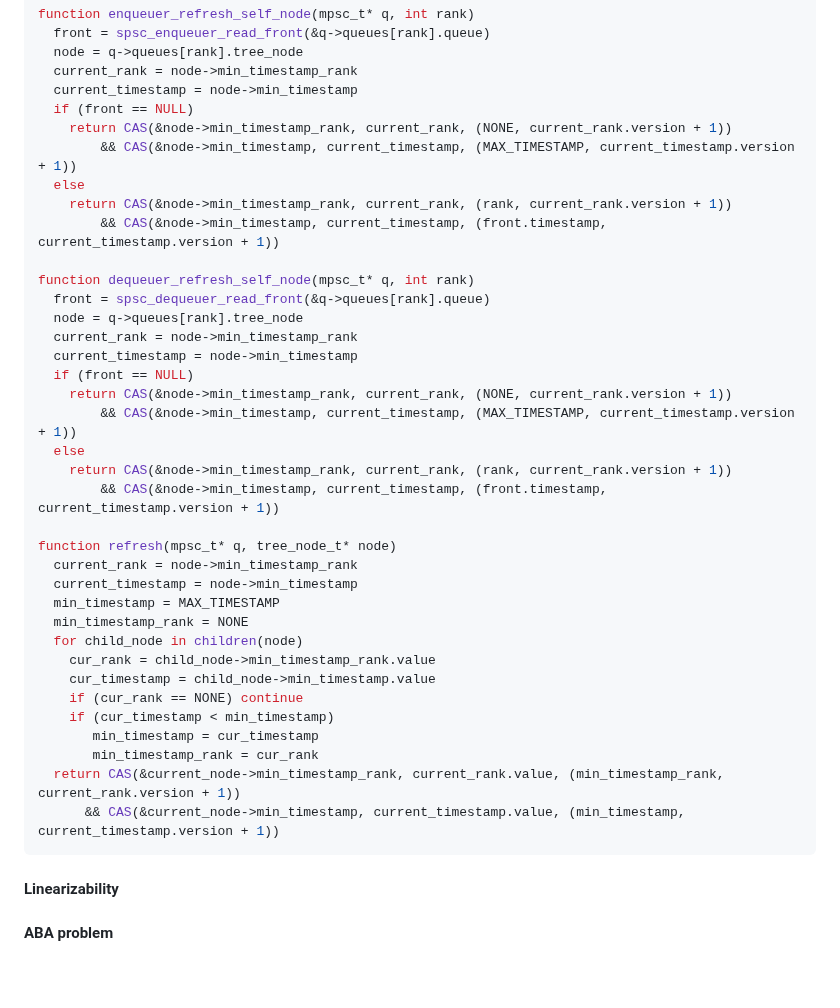
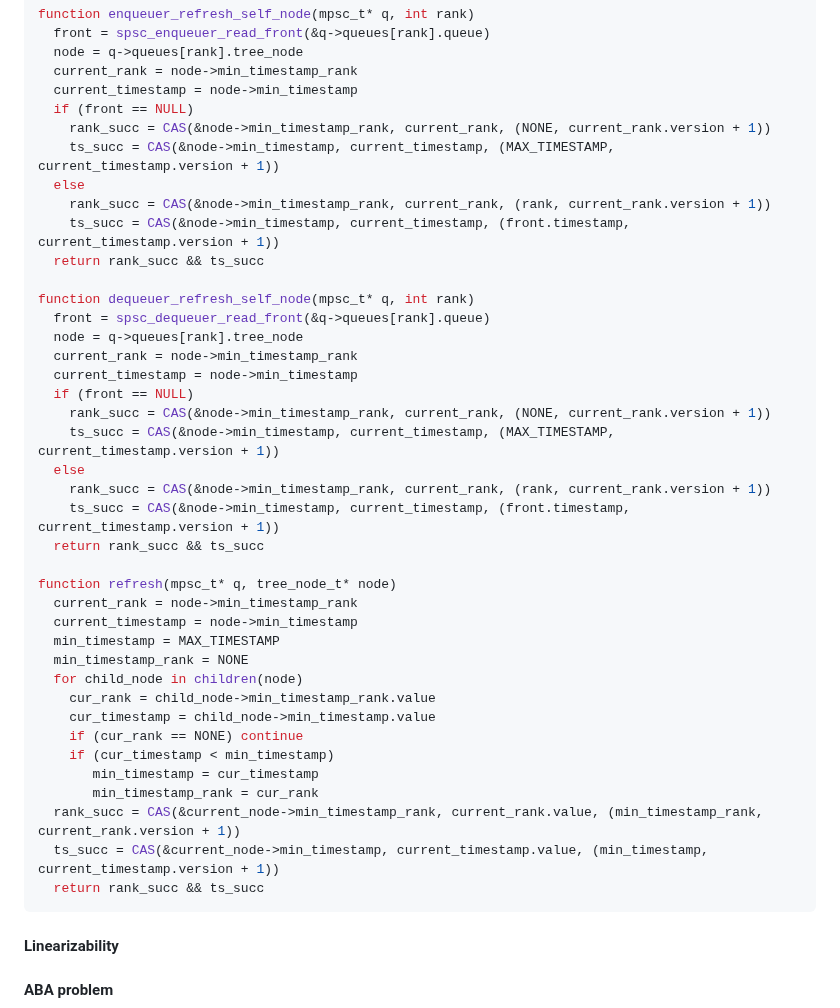
Before and after one commit to Huy-DNA/MPiSC, a Markdown page: code/ltqueue/README.md, the part around the change. Drawn GitHub-style; blank space fills up the shorter version.

````diff
--- a/code/ltqueue/README.md
+++ b/code/ltqueue/README.md
@@ -230,11 +230,12 @@ function enqueuer_refresh_self_node(mpsc_t* q, int rank)
   current_rank = node->min_timestamp_rank
   current_timestamp = node->min_timestamp
   if (front == NULL)
-    return CAS(&node->min_timestamp_rank, current_rank, (NONE, current_rank.version + 1))
-        && CAS(&node->min_timestamp, current_timestamp, (MAX_TIMESTAMP, current_timestamp.version + 1))
+    rank_succ = CAS(&node->min_timestamp_rank, current_rank, (NONE, current_rank.version + 1))
+    ts_succ = CAS(&node->min_timestamp, current_timestamp, (MAX_TIMESTAMP, current_timestamp.version + 1))
   else
-    return CAS(&node->min_timestamp_rank, current_rank, (rank, current_rank.version + 1))
-        && CAS(&node->min_timestamp, current_timestamp, (front.timestamp, current_timestamp.version + 1))
+    rank_succ = CAS(&node->min_timestamp_rank, current_rank, (rank, current_rank.version + 1))
+    ts_succ = CAS(&node->min_timestamp, current_timestamp, (front.timestamp, current_timestamp.version + 1))
+  return rank_succ && ts_succ
 
 function dequeuer_refresh_self_node(mpsc_t* q, int rank)
   front = spsc_dequeuer_read_front(&q->queues[rank].queue)
@@ -242,11 +243,12 @@ function dequeuer_refresh_self_node(mpsc_t* q, int rank)
   current_rank = node->min_timestamp_rank
   current_timestamp = node->min_timestamp
   if (front == NULL)
-    return CAS(&node->min_timestamp_rank, current_rank, (NONE, current_rank.version + 1))
-        && CAS(&node->min_timestamp, current_timestamp, (MAX_TIMESTAMP, current_timestamp.version + 1))
+    rank_succ = CAS(&node->min_timestamp_rank, current_rank, (NONE, current_rank.version + 1))
+    ts_succ = CAS(&node->min_timestamp, current_timestamp, (MAX_TIMESTAMP, current_timestamp.version + 1))
   else
-    return CAS(&node->min_timestamp_rank, current_rank, (rank, current_rank.version + 1))
-        && CAS(&node->min_timestamp, current_timestamp, (front.timestamp, current_timestamp.version + 1))
+    rank_succ = CAS(&node->min_timestamp_rank, current_rank, (rank, current_rank.version + 1))
+    ts_succ = CAS(&node->min_timestamp, current_timestamp, (front.timestamp, current_timestamp.version + 1))
+  return rank_succ && ts_succ
 
 function refresh(mpsc_t* q, tree_node_t* node)
   current_rank = node->min_timestamp_rank
@@ -260,8 +262,9 @@ function refresh(mpsc_t* q, tree_node_t* node)
     if (cur_timestamp < min_timestamp)
        min_timestamp = cur_timestamp
        min_timestamp_rank = cur_rank
-  return CAS(&current_node->min_timestamp_rank, current_rank.value, (min_timestamp_rank, current_rank.version + 1))
-      && CAS(&current_node->min_timestamp, current_timestamp.value, (min_timestamp, current_timestamp.version + 1))
+  rank_succ = CAS(&current_node->min_timestamp_rank, current_rank.value, (min_timestamp_rank, current_rank.version + 1))
+  ts_succ = CAS(&current_node->min_timestamp, current_timestamp.value, (min_timestamp, current_timestamp.version + 1))
+  return rank_succ && ts_succ
 ```
 
 #### Linearizability
````
